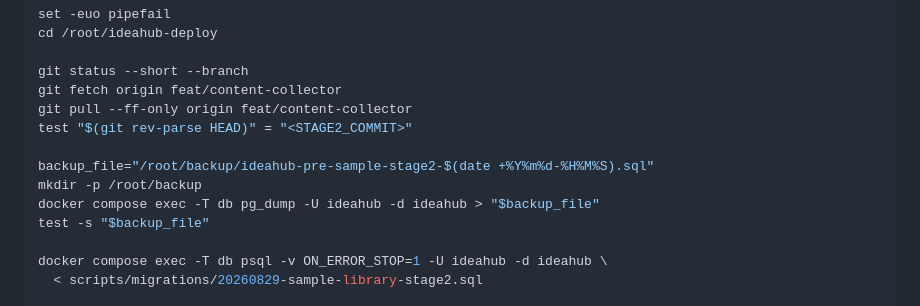
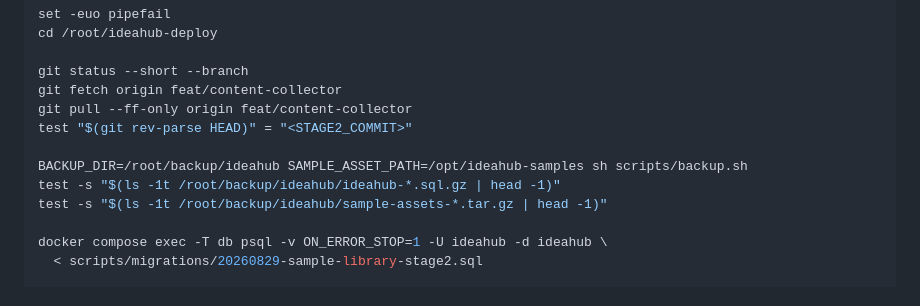
Before and after one commit to huahua123465/ideahub, a Markdown page: docs/样本库第二阶段部署.md, the part around the change. Rendered like a GitHub page.

Commit message:
docs: require complete sample backup before stage two

```diff
--- a/docs/样本库第二阶段部署.md
+++ b/docs/样本库第二阶段部署.md
@@ -36,10 +36,9 @@ git fetch origin feat/content-collector
 git pull --ff-only origin feat/content-collector
 test "$(git rev-parse HEAD)" = "<STAGE2_COMMIT>"
 
-backup_file="/root/backup/ideahub-pre-sample-stage2-$(date +%Y%m%d-%H%M%S).sql"
-mkdir -p /root/backup
-docker compose exec -T db pg_dump -U ideahub -d ideahub > "$backup_file"
-test -s "$backup_file"
+BACKUP_DIR=/root/backup/ideahub SAMPLE_ASSET_PATH=/opt/ideahub-samples sh scripts/backup.sh
+test -s "$(ls -1t /root/backup/ideahub/ideahub-*.sql.gz | head -1)"
+test -s "$(ls -1t /root/backup/ideahub/sample-assets-*.tar.gz | head -1)"
 
 docker compose exec -T db psql -v ON_ERROR_STOP=1 -U ideahub -d ideahub \
   < scripts/migrations/20260829-sample-library-stage2.sql
```
